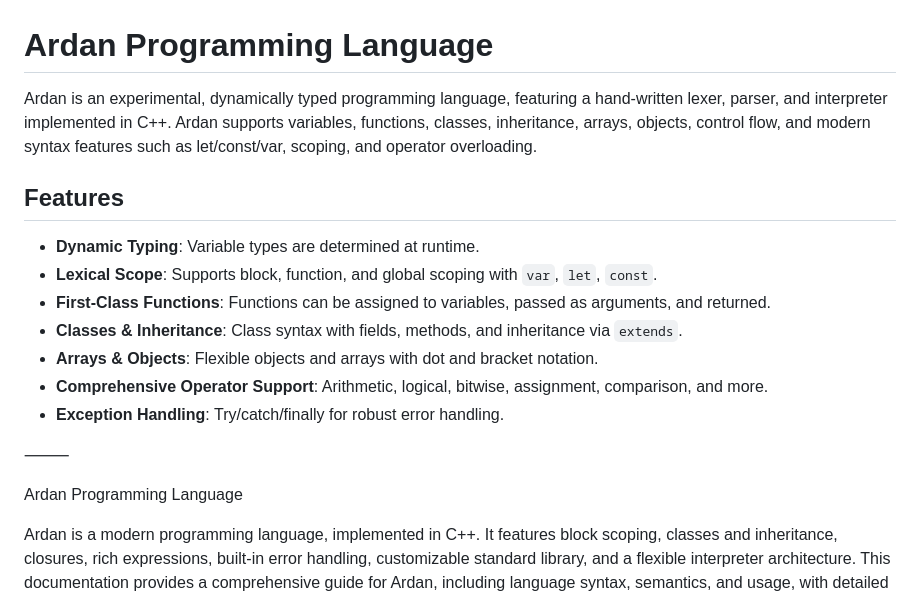
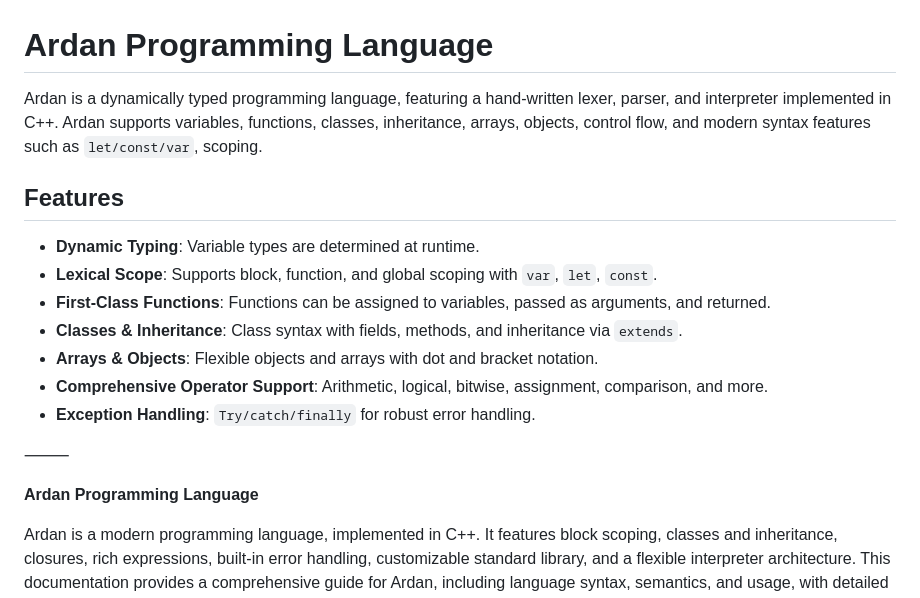
Before and after one commit to ardan-lang/ardan-lang, a Markdown page: README.md, the part around the change. Drawn GitHub-style.

Commit message:
[docs]: updated doc

```diff
--- a/README.md
+++ b/README.md
@@ -1,6 +1,6 @@
 # Ardan Programming Language
 
-Ardan is an experimental, dynamically typed programming language, featuring a hand-written lexer, parser, and interpreter implemented in C++. Ardan supports variables, functions, classes, inheritance, arrays, objects, control flow, and modern syntax features such as let/const/var, scoping, and operator overloading.
+Ardan is a dynamically typed programming language, featuring a hand-written lexer, parser, and interpreter implemented in C++. Ardan supports variables, functions, classes, inheritance, arrays, objects, control flow, and modern syntax features such as `let/const/var`, scoping.
 
 ## Features
 - **Dynamic Typing**: Variable types are determined at runtime.
@@ -9,11 +9,11 @@ Ardan is an experimental, dynamically typed programming language, featuring a ha
 - **Classes & Inheritance**: Class syntax with fields, methods, and inheritance via `extends`.
 - **Arrays & Objects**: Flexible objects and arrays with dot and bracket notation.
 - **Comprehensive Operator Support**: Arithmetic, logical, bitwise, assignment, comparison, and more.
-- **Exception Handling**: Try/catch/finally for robust error handling.
+- **Exception Handling**: `Try/catch/finally` for robust error handling.
 
 ⸻
 
-Ardan Programming Language
+**Ardan Programming Language**
 
 Ardan is a modern programming language, implemented in C++. It features block scoping, classes and inheritance, closures, rich expressions, built-in error handling, customizable standard library, and a flexible interpreter architecture. This documentation provides a comprehensive guide for Ardan, including language syntax, semantics, and usage, with detailed examples for every concept.
 
```
